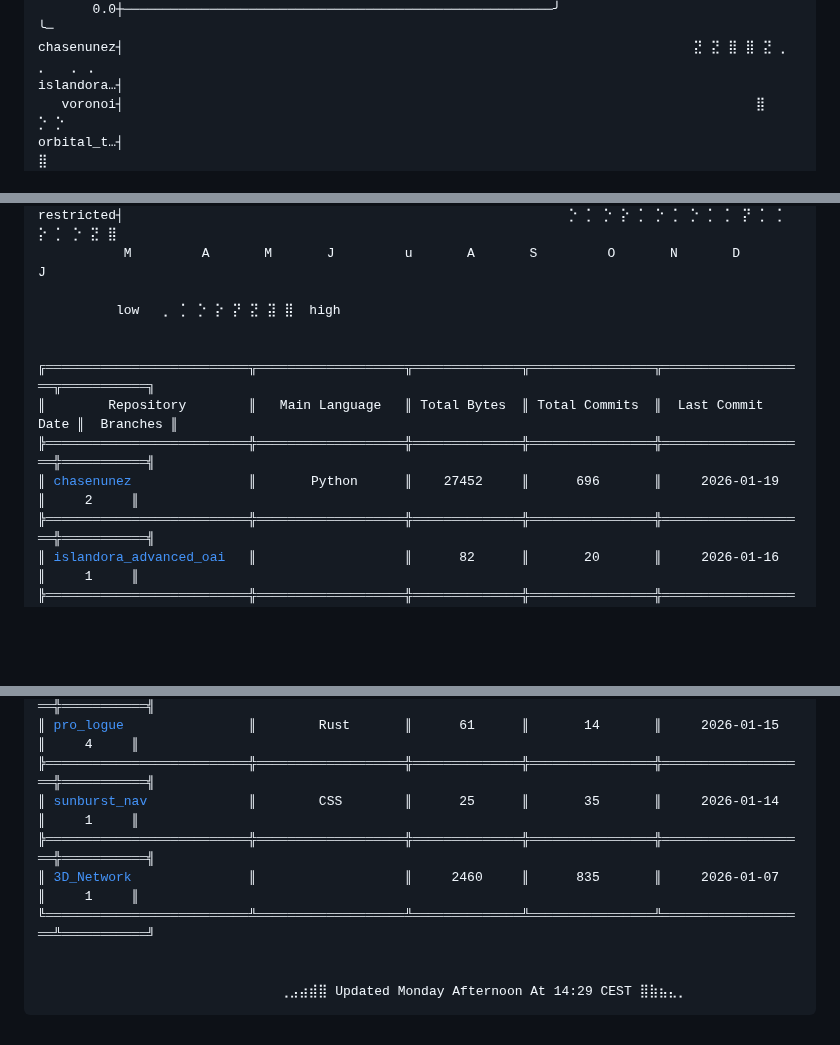
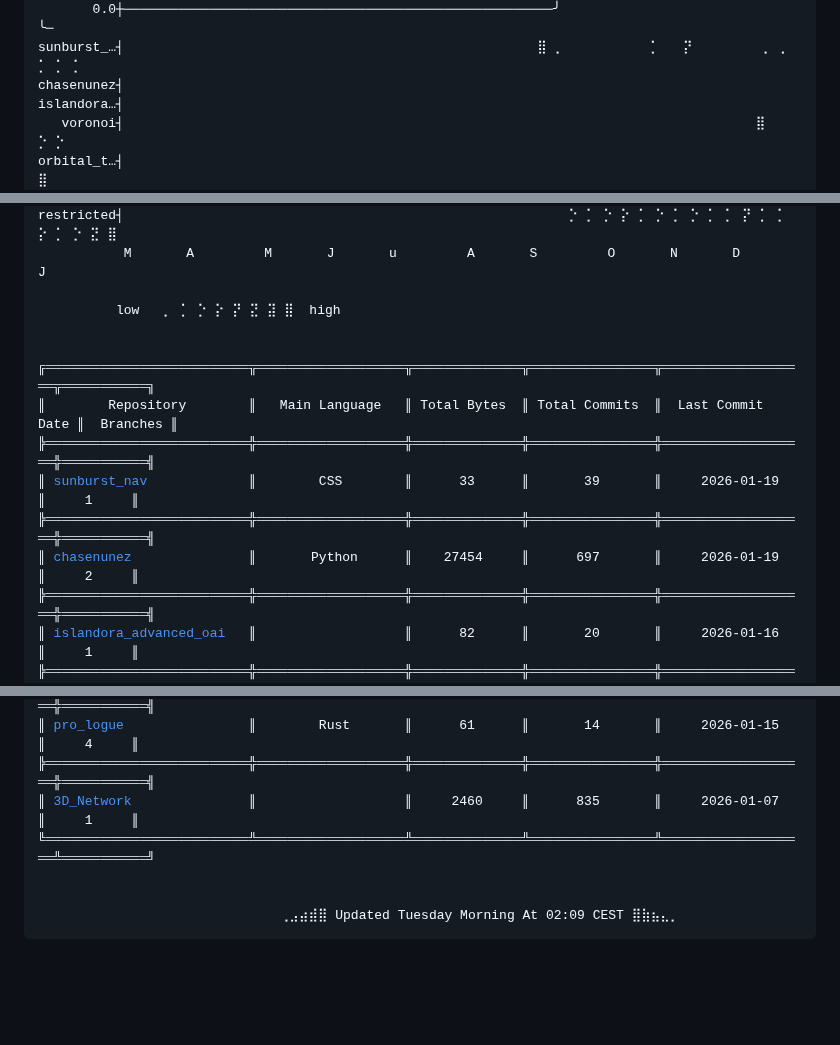
Before and after one commit to chasenunez/chasenunez, a Markdown page: README.md, 3 parts joined by grey strips. Rendered like a GitHub page; blank space fills up the shorter version.

Commit message:
chore(readme): daily automated update

```diff
--- a/README.md
+++ b/README.md
@@ -16,5 +16,6 @@
        0.0┼───────────────────────────────────────────────────────╯                                   ╰─
-chasenunez┤                                                                         <code style="color : #8dc990">⣝</code> <code style="color : #8dc990">⣝</code> <code style="color : #8dc990">⣿</code> <code style="color : #8dc990">⣿</code> <code style="color : #8dc990">⣝</code> <code style="color : #8dc990">⡀</code> <code style="color : #8dc990">⡀</code>   <code style="color : #8dc990">⡀</code> <code style="color : #8dc990">⡀</code>
+sunburst_…┤                                                     <code style="color : #8dc990">⣿</code> <code style="color : #8dc990">⡀</code>           <code style="color : #8dc990">⡁</code>   <code style="color : #8dc990">⡝</code>         <code style="color : #8dc990">⡀</code> <code style="color : #8dc990">⡀</code>     <code style="color : #8dc990">⡁</code> <code style="color : #8dc990">⡁</code> <code style="color : #8dc990">⡁</code>
+chasenunez┤
 islandora…┤
    voronoi┤                                                                                 <code style="color : #8dc990">⣿</code>       <code style="color : #8dc990">⡑</code> <code style="color : #8dc990">⡑</code>
 orbital_t…┤                                                                                           <code style="color : #8dc990">⣿</code>
@@ -24,5 +24,5 @@ sunburst_…┤                                                     <code style=
 restricted┤                                                         <code style="color : #8dc990">⡑</code> <code style="color : #8dc990">⡁</code> <code style="color : #8dc990">⡑</code> <code style="color : #8dc990">⡕</code> <code style="color : #8dc990">⡁</code> <code style="color : #8dc990">⡑</code> <code style="color : #8dc990">⡁</code> <code style="color : #8dc990">⡑</code> <code style="color : #8dc990">⡁</code> <code style="color : #8dc990">⡁</code> <code style="color : #8dc990">⡝</code> <code style="color : #8dc990">⡁</code> <code style="color : #8dc990">⡁</code> <code style="color : #8dc990">⡕</code> <code style="color : #8dc990">⡁</code> <code style="color : #8dc990">⡑</code> <code style="color : #8dc990">⣝</code> <code style="color : #8dc990">⣿</code>
-           M         A       M       J         u       A       S         O       N       D         J
+           M       A         M       J       u         A       S         O       N       D         J
 
           low   <code style="color : #8dc990">⡀</code> <code style="color : #8dc990">⡁</code> <code style="color : #8dc990">⡑</code> <code style="color : #8dc990">⡕</code> <code style="color : #8dc990">⡝</code> <code style="color : #8dc990">⣝</code> <code style="color : #8dc990">⣽</code> <code style="color : #8dc990">⣿</code>  high
 
@@ -30,7 +30,9 @@ restricted┤                                                         <code styl
 ╔══════════════════════════╦═══════════════════╦══════════════╦════════════════╦═══════════════════╦═══════════╗
 ║        Repository        ║   Main Language   ║ Total Bytes  ║ Total Commits  ║  Last Commit Date ║  Branches ║
 ╠══════════════════════════╬═══════════════════╬══════════════╬════════════════╬═══════════════════╬═══════════╣
-║ <a href="https://github.com/chasenunez/chasenunez">chasenunez</a>               ║       Python      ║    27452     ║      696       ║     2026-01-19    ║     2     ║
+║ <a href="https://github.com/chasenunez/sunburst_nav">sunburst_nav</a>             ║        CSS        ║      33      ║       39       ║     2026-01-19    ║     1     ║
+╠══════════════════════════╬═══════════════════╬══════════════╬════════════════╬═══════════════════╬═══════════╣
+║ <a href="https://github.com/chasenunez/chasenunez">chasenunez</a>               ║       Python      ║    27454     ║      697       ║     2026-01-19    ║     2     ║
 ╠══════════════════════════╬═══════════════════╬══════════════╬════════════════╬═══════════════════╬═══════════╣
 ║ <a href="https://github.com/Lib4RI/islandora_advanced_oai">islandora_advanced_oai</a>   ║                   ║      82      ║       20       ║     2026-01-16    ║     1     ║
 ╠══════════════════════════╬═══════════════════╬══════════════╬════════════════╬═══════════════════╬═══════════╣
@@ -40,11 +42,9 @@ restricted┤                                                         <code styl
 ╠══════════════════════════╬═══════════════════╬══════════════╬════════════════╬═══════════════════╬═══════════╣
 ║ <a href="https://github.com/chasenunez/pro_logue">pro_logue</a>                ║        Rust       ║      61      ║       14       ║     2026-01-15    ║     4     ║
 ╠══════════════════════════╬═══════════════════╬══════════════╬════════════════╬═══════════════════╬═══════════╣
-║ <a href="https://github.com/chasenunez/sunburst_nav">sunburst_nav</a>             ║        CSS        ║      25      ║       35       ║     2026-01-14    ║     1     ║
-╠══════════════════════════╬═══════════════════╬══════════════╬════════════════╬═══════════════════╬═══════════╣
 ║ <a href="https://github.com/chasenunez/3D_Network">3D_Network</a>               ║                   ║     2460     ║      835       ║     2026-01-07    ║     1     ║
 ╚══════════════════════════╩═══════════════════╩══════════════╩════════════════╩═══════════════════╩═══════════╝
 
 
-                               ⢀⣠⣴⣾<code style="color : #8dc990">⣿</code> Updated Monday Afternoon At 14:29 CEST <code style="color : #8dc990">⣿</code>⣷⣦⣄<code style="color : #8dc990">⡀</code>
+                               ⢀⣠⣴⣾<code style="color : #8dc990">⣿</code> Updated Tuesday Morning At 02:09 CEST <code style="color : #8dc990">⣿</code>⣷⣦⣄<code style="color : #8dc990">⡀</code>
 </pre>
```
Also changed, not shown: other parts of README.md (+12 -13 lines).
